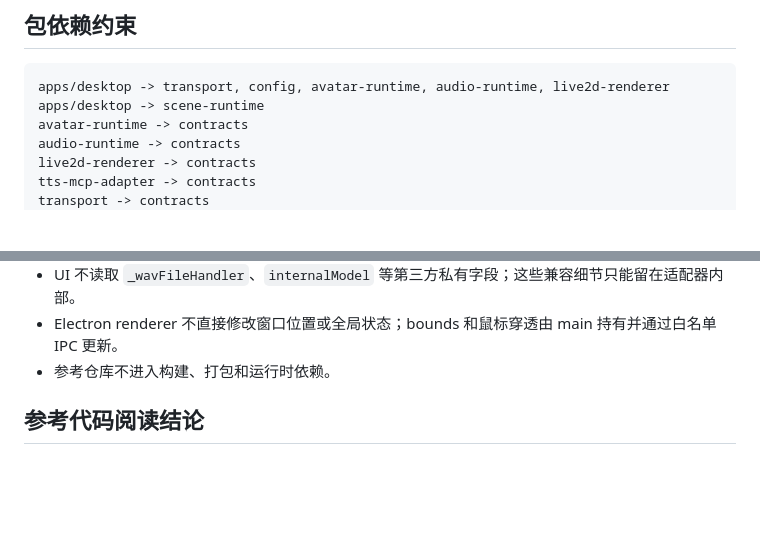
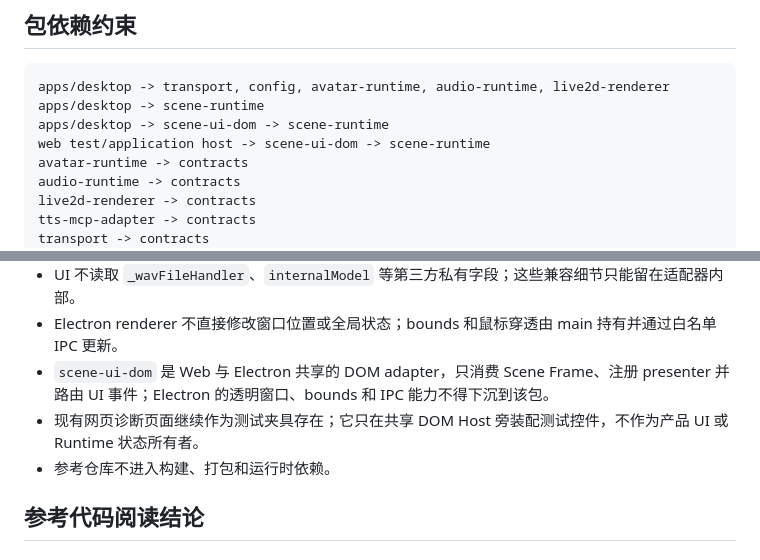
Before and after one commit to uc83824985/DesktopChar, a Markdown page: docs/architecture.md, 2 parts joined by grey strips. Rendered like a GitHub page; blank space fills up the shorter version.

````diff
--- a/docs/architecture.md
+++ b/docs/architecture.md
@@ -49,6 +49,8 @@ Electron 壳层在领域链路之外：main 独占原生窗口位置、包围盒
 ```text
 apps/desktop -> transport, config, avatar-runtime, audio-runtime, live2d-renderer
 apps/desktop -> scene-runtime
+apps/desktop -> scene-ui-dom -> scene-runtime
+web test/application host -> scene-ui-dom -> scene-runtime
 avatar-runtime -> contracts
 audio-runtime -> contracts
 live2d-renderer -> contracts
@@ -66,6 +68,8 @@ config -> contracts
 - 原生 Live2D 每帧更新可以产生候选动作/物理值，但 Runtime 拥有的参数必须在 `beforeModelUpdate` 最终覆盖后才能提交给 Cubism。
 - UI 不读取 `_wavFileHandler`、`internalModel` 等第三方私有字段；这些兼容细节只能留在适配器内部。
 - Electron renderer 不直接修改窗口位置或全局状态；bounds 和鼠标穿透由 main 持有并通过白名单 IPC 更新。
+- `scene-ui-dom` 是 Web 与 Electron 共享的 DOM adapter，只消费 Scene Frame、注册 presenter 并路由 UI 事件；Electron 的透明窗口、bounds 和 IPC 能力不得下沉到该包。
+- 现有网页诊断页面继续作为测试夹具存在；它只在共享 DOM Host 旁装配测试控件，不作为产品 UI 或 Runtime 状态所有者。
 - 参考仓库不进入构建、打包和运行时依赖。
 
 ## 参考代码阅读结论
````
Also changed, not shown: docs/desktop-ui-engine.md (+53 -1 lines).
